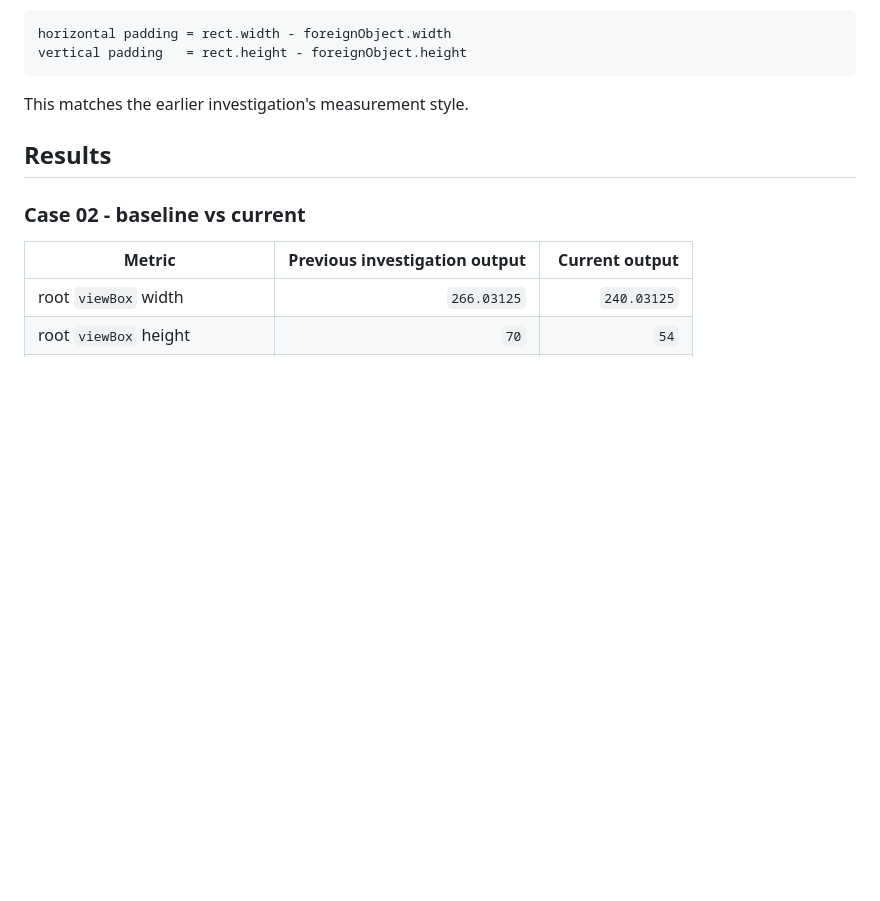
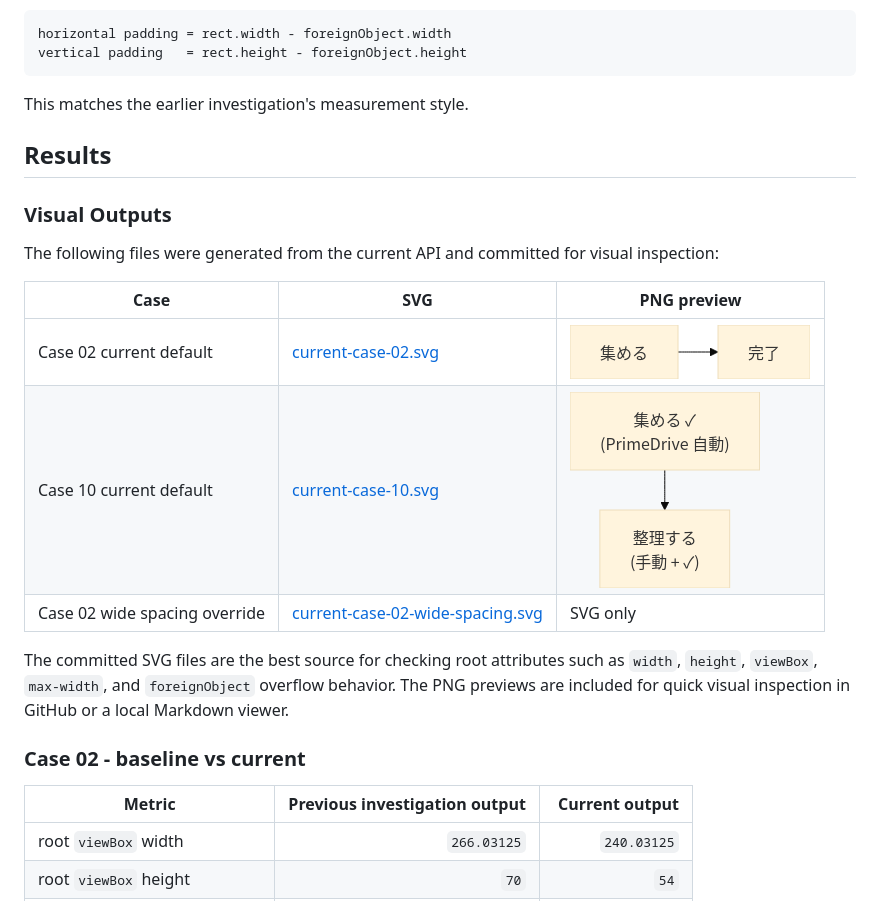
Before and after one commit to hirokun-hub/mermaid-render-api, a Markdown page: docs/svg-node-padding-verification-2026-05-13.md, the part around the change. Rendered like a GitHub page; pictures changed too: docs/svg-node-padding-verification-2026-05-13/current-case-02.png (added), docs/svg-node-padding-verification-2026-05-13/current-case-10.png (added); blank space fills up the shorter version.

Commit message:
Add visual SVG padding verification artifacts

```diff
--- a/docs/svg-node-padding-verification-2026-05-13.md
+++ b/docs/svg-node-padding-verification-2026-05-13.md
@@ -94,6 +94,18 @@ This matches the earlier investigation's measurement style.
 
 ## Results
 
+### Visual Outputs
+
+The following files were generated from the current API and committed for visual inspection:
+
+| Case | SVG | PNG preview |
+|---|---|---|
+| Case 02 current default | [current-case-02.svg](./svg-node-padding-verification-2026-05-13/current-case-02.svg) | ![Case 02 current default](./svg-node-padding-verification-2026-05-13/current-case-02.png) |
+| Case 10 current default | [current-case-10.svg](./svg-node-padding-verification-2026-05-13/current-case-10.svg) | ![Case 10 current default](./svg-node-padding-verification-2026-05-13/current-case-10.png) |
+| Case 02 wide spacing override | [current-case-02-wide-spacing.svg](./svg-node-padding-verification-2026-05-13/current-case-02-wide-spacing.svg) | SVG only |
+
+The committed SVG files are the best source for checking root attributes such as `width`, `height`, `viewBox`, `max-width`, and `foreignObject` overflow behavior. The PNG previews are included for quick visual inspection in GitHub or a local Markdown viewer.
+
 ### Case 02 - baseline vs current
 
 | Metric | Previous investigation output | Current output |
```
Also changed, not shown: 3 other files.
